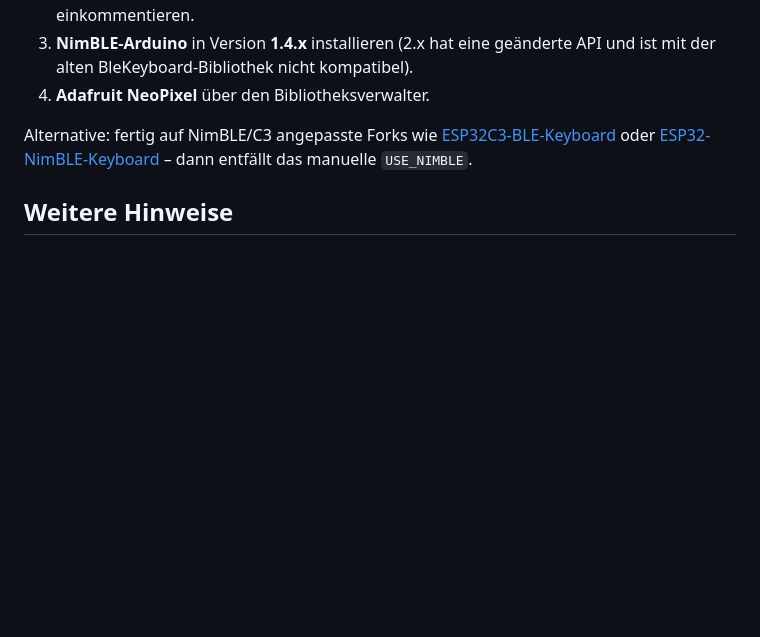
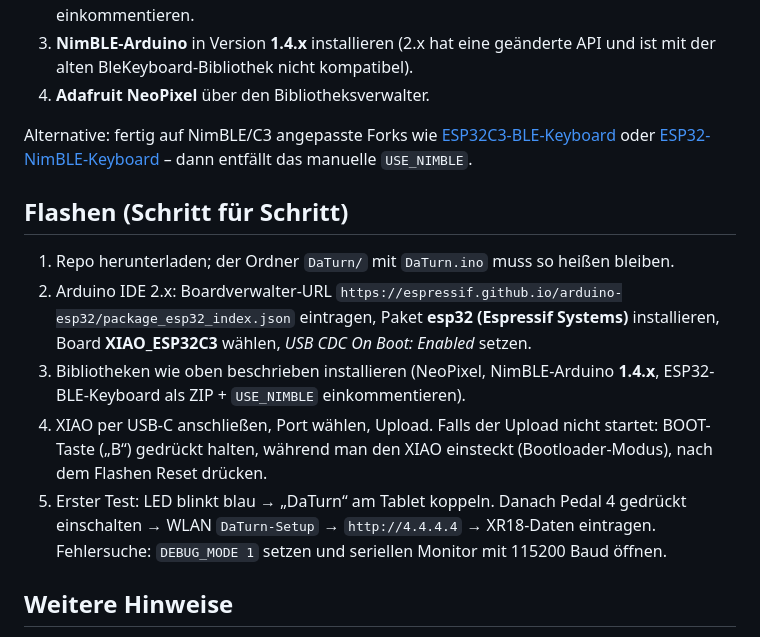
Before and after one commit to pzdaniel/daturn, a Markdown page: README.md, the part around the change. Rendered like a GitHub page; blank space fills up the shorter version.

Commit message:
Add step-by-step flashing instructions to README
Co-Authored-By: Claude Fable 5 <noreply@anthropic.com>
Claude-Session: https://claude.ai/code/session_01RQ9773NQq3z9r68PH6aL6F

```diff
--- a/README.md
+++ b/README.md
@@ -135,6 +135,22 @@ Alternative: fertig auf NimBLE/C3 angepasste Forks wie
 [ESP32-NimBLE-Keyboard](https://github.com/wakwak-koba/ESP32-NimBLE-Keyboard) –
 dann entfällt das manuelle `USE_NIMBLE`.
 
+## Flashen (Schritt für Schritt)
+
+1. Repo herunterladen; der Ordner `DaTurn/` mit `DaTurn.ino` muss so heißen bleiben.
+2. Arduino IDE 2.x: Boardverwalter-URL
+   `https://espressif.github.io/arduino-esp32/package_esp32_index.json` eintragen,
+   Paket **esp32 (Espressif Systems)** installieren, Board **XIAO_ESP32C3** wählen,
+   *USB CDC On Boot: Enabled* setzen.
+3. Bibliotheken wie oben beschrieben installieren (NeoPixel, NimBLE-Arduino **1.4.x**,
+   ESP32-BLE-Keyboard als ZIP + `USE_NIMBLE` einkommentieren).
+4. XIAO per USB-C anschließen, Port wählen, Upload. Falls der Upload nicht startet:
+   BOOT-Taste („B“) gedrückt halten, während man den XIAO einsteckt (Bootloader-Modus),
+   nach dem Flashen Reset drücken.
+5. Erster Test: LED blinkt blau → „DaTurn“ am Tablet koppeln. Danach Pedal 4 gedrückt
+   einschalten → WLAN `DaTurn-Setup` → `http://4.4.4.4` → XR18-Daten eintragen.
+   Fehlersuche: `DEBUG_MODE 1` setzen und seriellen Monitor mit 115200 Baud öffnen.
+
 ## Weitere Hinweise
 
 - **Deep Sleep:** nach 30 min ohne Pedaldruck (konfigurierbar über `IDLE_SLEEP_MS`).
```
